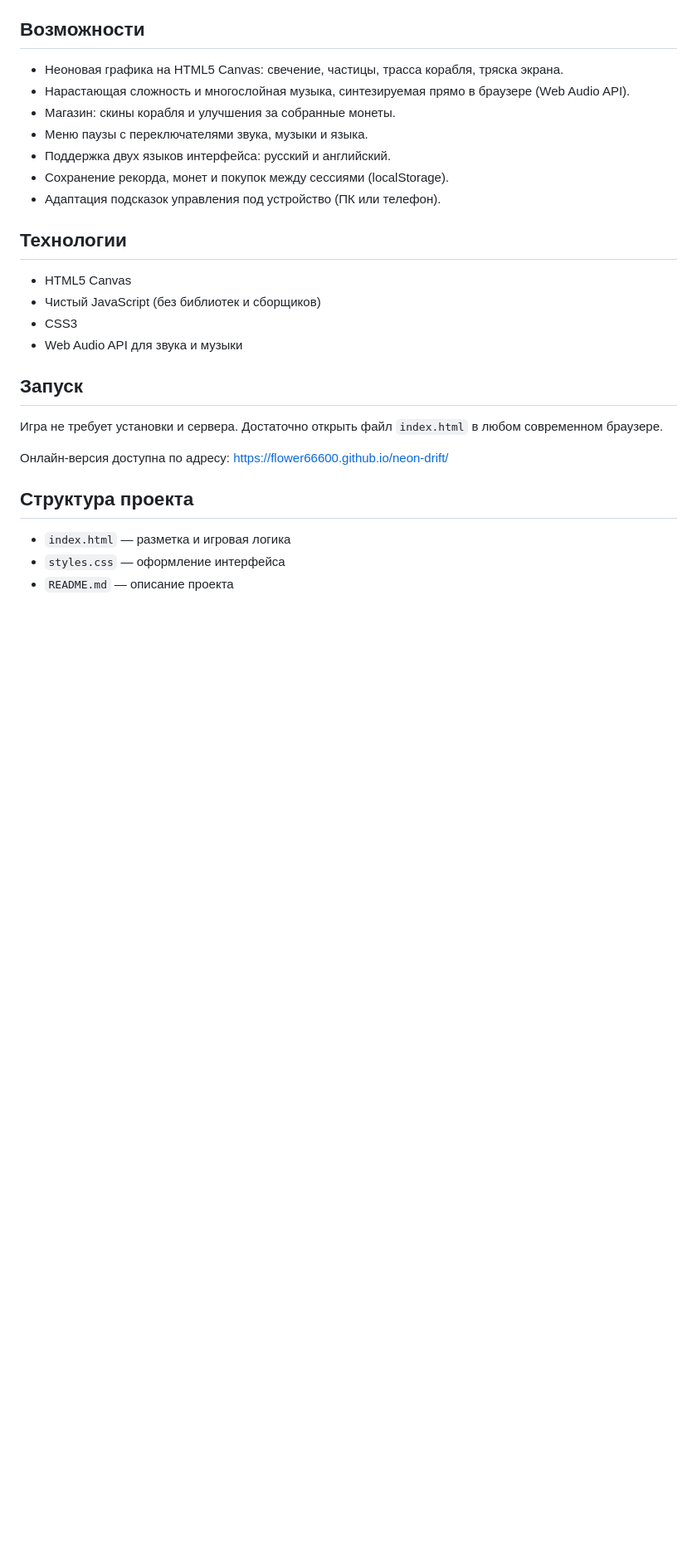
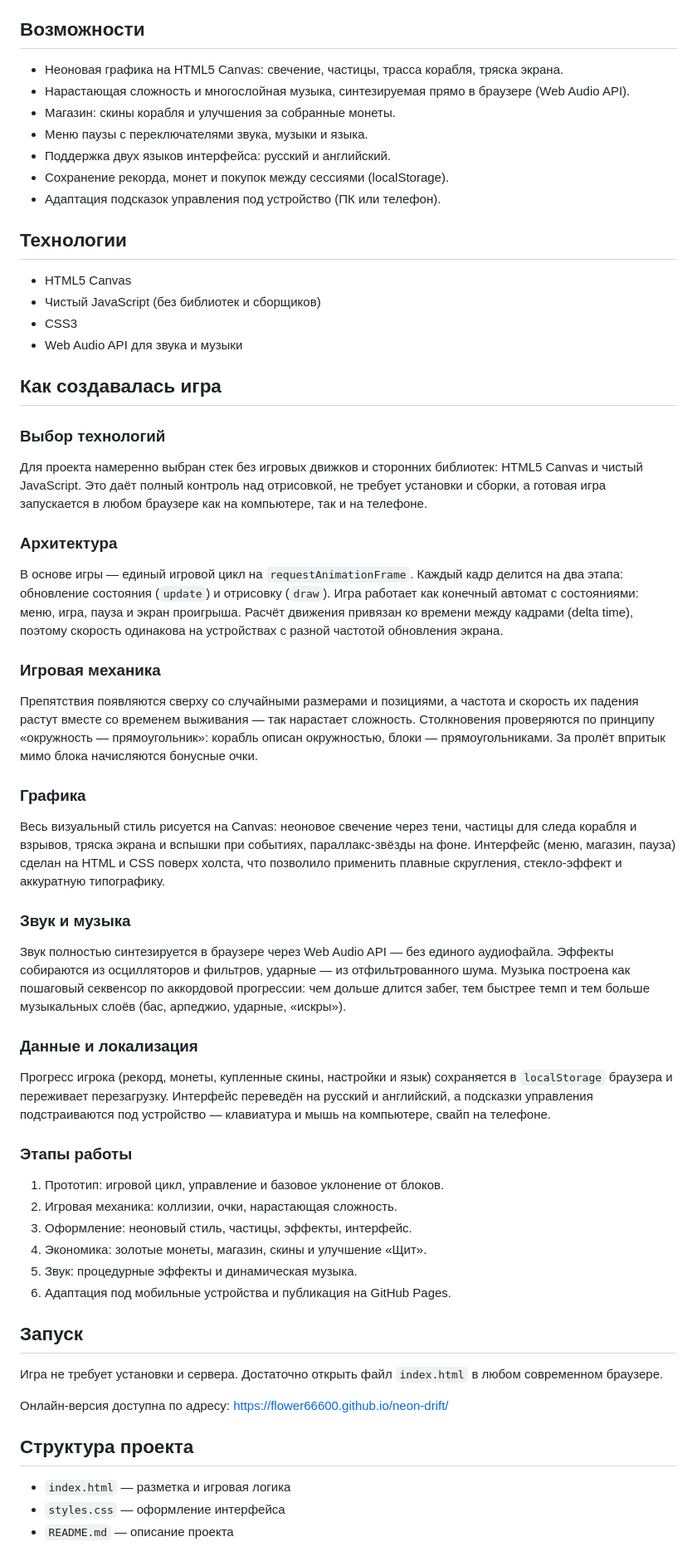
Before and after one commit to flower66600/neon-drift, a Markdown page: README.md, the part around the change. Shown at 83% size. GitHub-like rendering; blank space fills up the shorter version.

Commit message:
Добавлено описание процесса разработки в README

```diff
--- a/README.md
+++ b/README.md
@@ -53,6 +53,41 @@
 - CSS3
 - Web Audio API для звука и музыки
 
+## Как создавалась игра
+
+### Выбор технологий
+
+Для проекта намеренно выбран стек без игровых движков и сторонних библиотек: HTML5 Canvas и чистый JavaScript. Это даёт полный контроль над отрисовкой, не требует установки и сборки, а готовая игра запускается в любом браузере как на компьютере, так и на телефоне.
+
+### Архитектура
+
+В основе игры — единый игровой цикл на `requestAnimationFrame`. Каждый кадр делится на два этапа: обновление состояния (`update`) и отрисовку (`draw`). Игра работает как конечный автомат с состояниями: меню, игра, пауза и экран проигрыша. Расчёт движения привязан ко времени между кадрами (delta time), поэтому скорость одинакова на устройствах с разной частотой обновления экрана.
+
+### Игровая механика
+
+Препятствия появляются сверху со случайными размерами и позициями, а частота и скорость их падения растут вместе со временем выживания — так нарастает сложность. Столкновения проверяются по принципу «окружность — прямоугольник»: корабль описан окружностью, блоки — прямоугольниками. За пролёт впритык мимо блока начисляются бонусные очки.
+
+### Графика
+
+Весь визуальный стиль рисуется на Canvas: неоновое свечение через тени, частицы для следа корабля и взрывов, тряска экрана и вспышки при событиях, параллакс-звёзды на фоне. Интерфейс (меню, магазин, пауза) сделан на HTML и CSS поверх холста, что позволило применить плавные скругления, стекло-эффект и аккуратную типографику.
+
+### Звук и музыка
+
+Звук полностью синтезируется в браузере через Web Audio API — без единого аудиофайла. Эффекты собираются из осцилляторов и фильтров, ударные — из отфильтрованного шума. Музыка построена как пошаговый секвенсор по аккордовой прогрессии: чем дольше длится забег, тем быстрее темп и тем больше музыкальных слоёв (бас, арпеджио, ударные, «искры»).
+
+### Данные и локализация
+
+Прогресс игрока (рекорд, монеты, купленные скины, настройки и язык) сохраняется в `localStorage` браузера и переживает перезагрузку. Интерфейс переведён на русский и английский, а подсказки управления подстраиваются под устройство — клавиатура и мышь на компьютере, свайп на телефоне.
+
+### Этапы работы
+
+1. Прототип: игровой цикл, управление и базовое уклонение от блоков.
+2. Игровая механика: коллизии, очки, нарастающая сложность.
+3. Оформление: неоновый стиль, частицы, эффекты, интерфейс.
+4. Экономика: золотые монеты, магазин, скины и улучшение «Щит».
+5. Звук: процедурные эффекты и динамическая музыка.
+6. Адаптация под мобильные устройства и публикация на GitHub Pages.
+
 ## Запуск
 
 Игра не требует установки и сервера. Достаточно открыть файл `index.html` в любом современном браузере.
```
